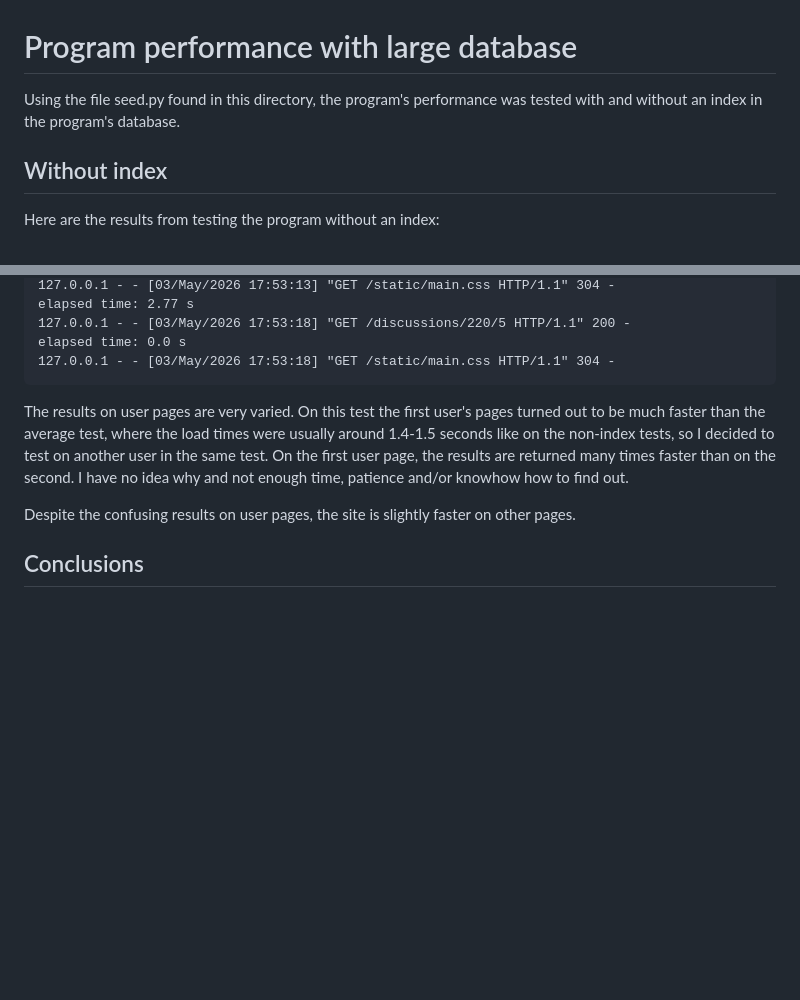
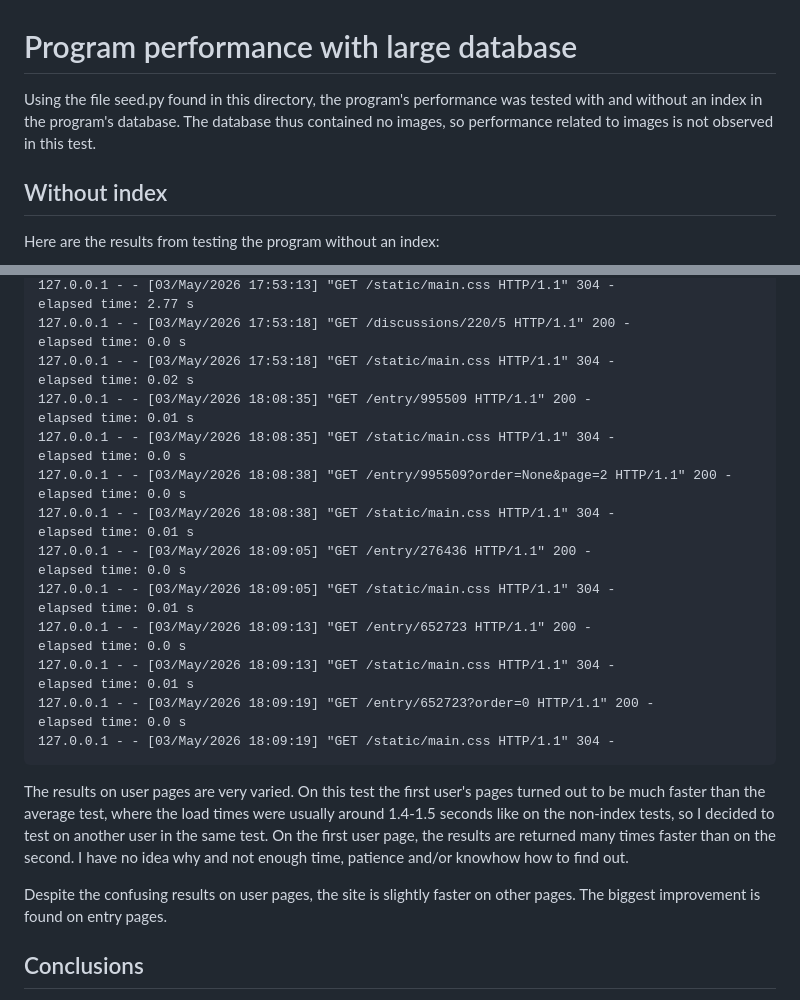
Before and after one commit to sas765/musiket, a Markdown page: large-data-report.md, 2 parts joined by grey strips. Rendered like a GitHub page; blank space fills up the shorter version.

Commit message:
Specify large data report

````diff
--- a/large-data-report.md
+++ b/large-data-report.md
@@ -1,6 +1,6 @@
 # Program performance with large database
 
-Using the file seed.py found in this directory, the program's performance was tested with and without an index in the program's database.
+Using the file seed.py found in this directory, the program's performance was tested with and without an index in the program's database. The database thus contained no images, so performance related to images is not observed in this test.
 
 ## Without index
 
@@ -233,11 +233,31 @@ elapsed time: 2.77 s
 127.0.0.1 - - [03/May/2026 17:53:18] "GET /discussions/220/5 HTTP/1.1" 200 -
 elapsed time: 0.0 s
 127.0.0.1 - - [03/May/2026 17:53:18] "GET /static/main.css HTTP/1.1" 304 -
+elapsed time: 0.02 s
+127.0.0.1 - - [03/May/2026 18:08:35] "GET /entry/995509 HTTP/1.1" 200 -
+elapsed time: 0.01 s
+127.0.0.1 - - [03/May/2026 18:08:35] "GET /static/main.css HTTP/1.1" 304 -
+elapsed time: 0.0 s
+127.0.0.1 - - [03/May/2026 18:08:38] "GET /entry/995509?order=None&page=2 HTTP/1.1" 200 -
+elapsed time: 0.0 s
+127.0.0.1 - - [03/May/2026 18:08:38] "GET /static/main.css HTTP/1.1" 304 -
+elapsed time: 0.01 s
+127.0.0.1 - - [03/May/2026 18:09:05] "GET /entry/276436 HTTP/1.1" 200 -
+elapsed time: 0.0 s
+127.0.0.1 - - [03/May/2026 18:09:05] "GET /static/main.css HTTP/1.1" 304 -
+elapsed time: 0.01 s
+127.0.0.1 - - [03/May/2026 18:09:13] "GET /entry/652723 HTTP/1.1" 200 -
+elapsed time: 0.0 s
+127.0.0.1 - - [03/May/2026 18:09:13] "GET /static/main.css HTTP/1.1" 304 -
+elapsed time: 0.01 s
+127.0.0.1 - - [03/May/2026 18:09:19] "GET /entry/652723?order=0 HTTP/1.1" 200 -
+elapsed time: 0.0 s
+127.0.0.1 - - [03/May/2026 18:09:19] "GET /static/main.css HTTP/1.1" 304 -
 ```
 
 The results on user pages are very varied. On this test the first user's pages turned out to be much faster than the average test, where the load times were usually around 1.4-1.5 seconds like on the non-index tests, so I decided to test on another user in the same test. On the first user page, the results are returned many times faster than on the second. I have no idea why and not enough time, patience and/or knowhow how to find out.
 
-Despite the confusing results on user pages, the site is slightly faster on other pages.
+Despite the confusing results on user pages, the site is slightly faster on other pages. The biggest improvement is found on entry pages.
 
 ## Conclusions
 
````
